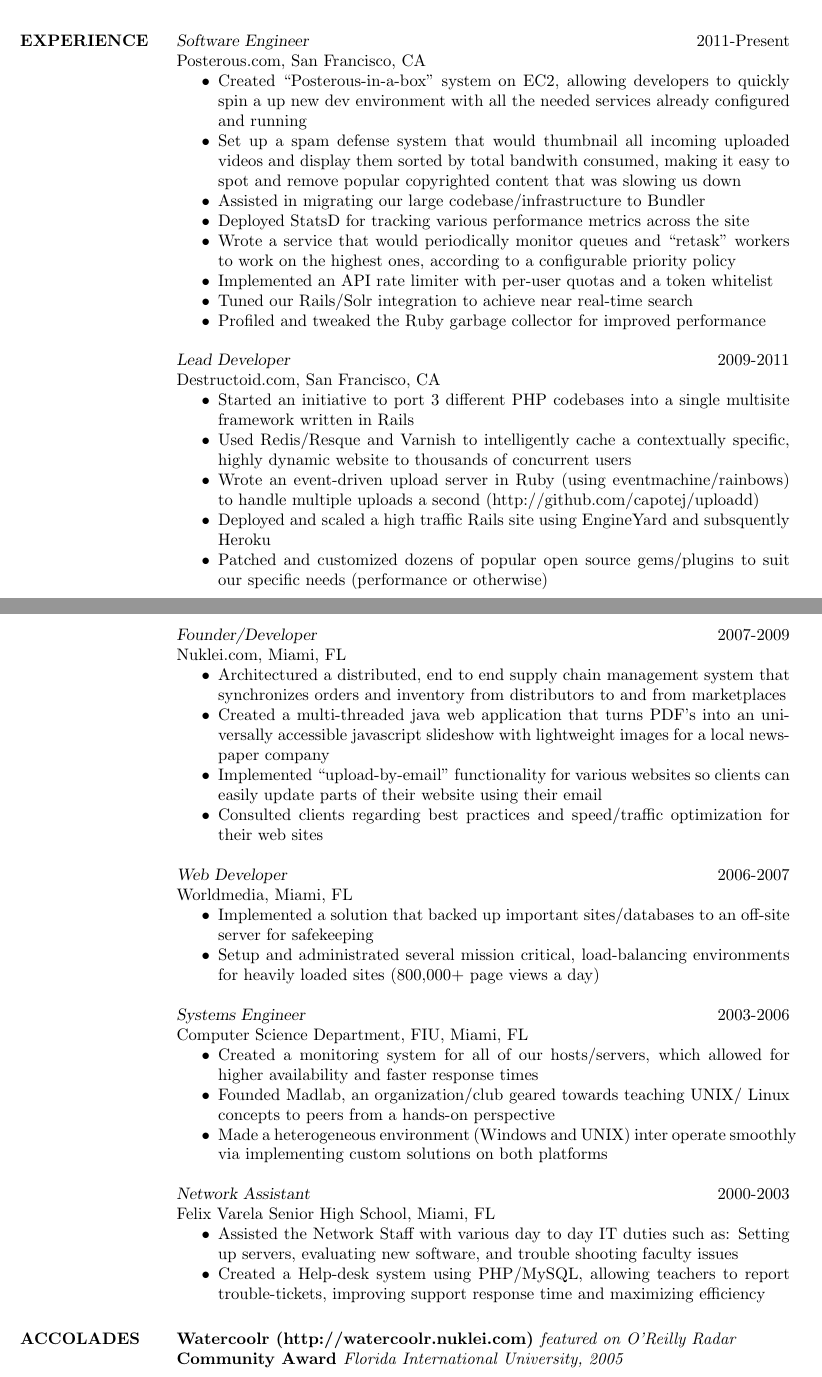
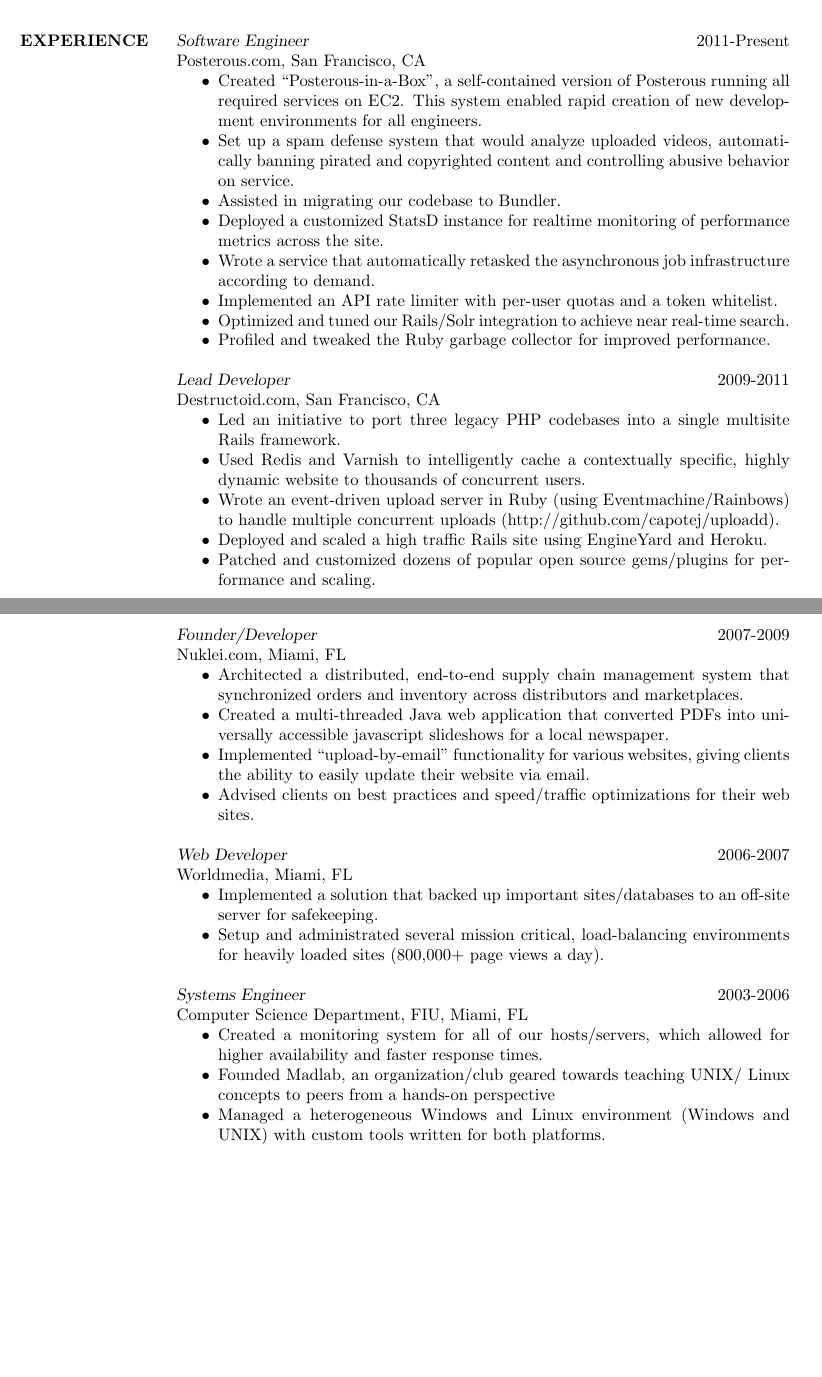
Before and after one commit to capotej/resume, a LaTeX CV (JulioCapote.tex): two parts of pages 1 and 2 of 2, joined at a grey line, cut so that both start at the same text, the shorter picture padded with empty space. Compiled offline with pdfLaTeX.

Commit message:
Minor bugfixes and scaling optimizations. Code review skipped.

```diff
--- a/JulioCapote.tex
+++ b/JulioCapote.tex
@@ -32,42 +28,38 @@
   {\sl Software Engineer } \hfill 2011-Present \\
   Posterous.com, San Francisco, CA
   \begin{itemize}  \itemsep -2pt %reduce space between items
-    \item Created ``Posterous-in-a-box'' system on EC2, allowing developers to quickly spin a up new dev environment with all the needed services already configured and running
-    \item Set up a spam defense system that would thumbnail all incoming uploaded videos and display them sorted by total bandwith consumed, making it easy to spot and remove popular copyrighted content that was slowing us down
-    \item Assisted in migrating our large codebase/infrastructure to Bundler
-    \item Deployed StatsD for tracking various performance metrics across the site
-    \item Wrote a service that would periodically monitor queues and ``retask'' workers to work on the highest ones, according to a configurable priority policy
-    \item Implemented an API rate limiter with per-user quotas and a token whitelist
-    \item Tuned our Rails/Solr integration to achieve near real-time search
-    \item Profiled and tweaked the Ruby garbage collector for improved performance
-
+    \item Created ``Posterous-in-a-Box'', a self-contained version of Posterous running all required services on EC2. This system enabled rapid creation of new development environments for all engineers.
+    \item Set up a spam defense system that would analyze uploaded videos, automatically banning pirated and copyrighted content and controlling abusive behavior on service.
+    \item Assisted in migrating our codebase to Bundler.
+    \item Deployed a customized StatsD instance for realtime monitoring of performance metrics across the site.
+    \item Wrote a service that automatically retasked the asynchronous job infrastructure according to demand.
+    \item Implemented an API rate limiter with per-user quotas and a token whitelist.
+    \item Optimized and tuned our Rails/Solr integration to achieve near real-time search.
+    \item Profiled and tweaked the Ruby garbage collector for improved performance.
 
   \end{itemize}
-
 
   {\sl Lead Developer } \hfill 2009-2011 \\
   Destructoid.com, San Francisco, CA
   \begin{itemize}  \itemsep -2pt %reduce space between items
-    \item Started an initiative to port 3 different PHP codebases into a single multisite framework written in Rails
-    \item Used Redis/Resque and Varnish to intelligently cache a contextually specific, highly dynamic website to thousands of concurrent users
-    \item Wrote an event-driven upload server in Ruby (using eventmachine/rainbows) to handle multiple uploads a second (http://github.com/capotej/uploadd)
-    \item Deployed and scaled a high traffic Rails site using EngineYard and subsquently Heroku
-    \item Patched and customized dozens of popular open source gems/plugins to suit our specific needs (performance or otherwise)
+    \item Led an initiative to port three legacy PHP codebases into a single multisite Rails framework.
+    \item Used Redis and Varnish to intelligently cache a contextually specific, highly dynamic website to thousands of concurrent users.
+    \item Wrote an event-driven upload server in Ruby (using Eventmachine/Rainbows) to handle multiple concurrent uploads (http://github.com/capotej/uploadd).
+    \item Deployed and scaled a high traffic Rails site using EngineYard and Heroku.
+    \item Patched and customized dozens of popular open source gems/plugins for performance and scaling.
   \end{itemize}
 
 
   {\sl Founder/Developer } \hfill 2007-2009 \\
   Nuklei.com, Miami, FL
   \begin{itemize}  \itemsep -2pt %reduce space between items
-    \item Architectured a distributed, end to end supply chain management system that synchronizes orders
-      and inventory from distributors to and from marketplaces
-    \item Created a multi-threaded java web application that turns PDF's into an
-      universally accessible javascript slideshow with lightweight images for a local newspaper
-      company
-    \item Implemented ``upload-by-email'' functionality for various websites so clients can easily
-      update parts of their website using their email
-    \item Consulted clients regarding best practices and speed/traffic optimization for their
-      web sites
+    \item Architected a distributed, end-to-end supply chain management system that synchronized orders
+      and inventory across distributors and marketplaces.
+    \item Created a multi-threaded Java web application that converted PDFs into
+      universally accessible javascript slideshows for a local newspaper.
+    \item Implemented ``upload-by-email'' functionality for various websites, giving clients the ability to easily
+      update their website via email.
+    \item Advised clients on best practices and speed/traffic optimizations for their web sites.
 
   \end{itemize}
 
@@ -75,36 +67,21 @@
   Worldmedia, Miami, FL
   \begin{itemize}  \itemsep -2pt %reduce space between items
     \item Implemented a solution that backed up important sites/databases
-      to an off-site server for safekeeping
+      to an off-site server for safekeeping.
     \item Setup and administrated several mission critical, load-balancing
-      environments for heavily loaded sites (800,000+ page views a day)
+      environments for heavily loaded sites (800,000+ page views a day).
   \end{itemize}
 
   {\sl Systems Engineer} \hfill            2003-2006 \\
   Computer Science Department, FIU, Miami, FL
   \begin{itemize}  \itemsep -2pt %reduce space between items
     \item Created a monitoring system for all of our hosts/servers, which allowed
-      for higher availability and faster response times
+      for higher availability and faster response times.
     \item Founded Madlab, an organization/club geared towards teaching UNIX/
       Linux concepts to peers from a hands-on perspective
-    \item Made a heterogeneous environment (Windows and UNIX) inter
-      operate smoothly via implementing custom solutions on both platforms
+    \item Managed a heterogeneous Windows and Linux environment (Windows and UNIX) with
+      custom tools written for both platforms.
   \end{itemize}
-
-  {\sl Network Assistant} \hfill        2000-2003 \\
-  Felix Varela Senior High School, Miami, FL
-  \begin{itemize}  \itemsep -2pt %reduce space between items
-    \item Assisted the Network Staff with various day to day IT duties such as:
-      Setting up servers, evaluating new software, and trouble shooting faculty issues
-    \item Created a Help-desk system using PHP/MySQL, allowing teachers to
-      report trouble-tickets, improving support response time and maximizing
-      efficiency
-  \end{itemize}
-
-  \section{ACCOLADES}
-  {\bf Watercoolr (http://watercoolr.nuklei.com) }{\it featured on O'Reilly Radar} \\
-  {\bf Community Award }{\it Florida International University, 2005}
-
 
 \end{resume}
 \end{document}
```
Also changed, not shown: JulioCapote.tex (6 more changed lines).
